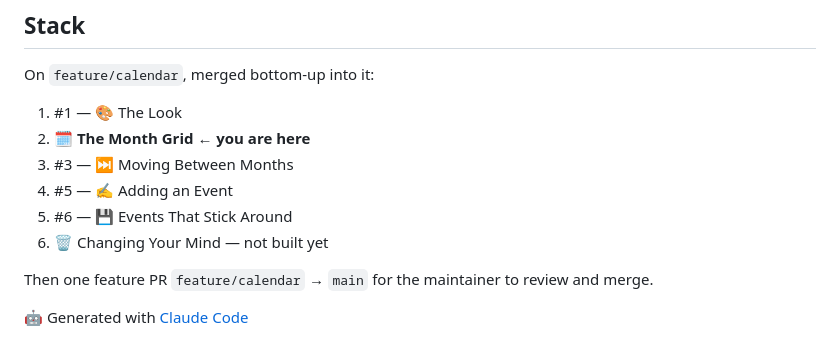
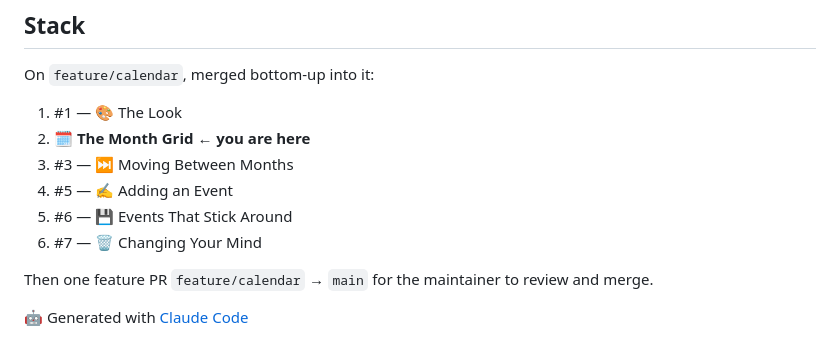
Before and after one commit to gavinmcdonald97/ai-workflow-test-calendar, a Markdown page: plans/prs/pr-02-the-month-grid.md, the part around the change. GitHub-like rendering.

Commit message:
Link PR #7 into the stack list
Co-Authored-By: Claude Opus 5 <noreply@anthropic.com>

```diff
--- a/plans/prs/pr-02-the-month-grid.md
+++ b/plans/prs/pr-02-the-month-grid.md
@@ -99,7 +99,7 @@ On `feature/calendar`, merged bottom-up into it:
 3. #3 — ⏭️ Moving Between Months
 4. #5 — ✍️ Adding an Event
 5. #6 — 💾 Events That Stick Around
-6. 🗑️ Changing Your Mind — not built yet
+6. #7 — 🗑️ Changing Your Mind
 
 Then one feature PR `feature/calendar` → `main` for the maintainer to review and merge.
 
```
